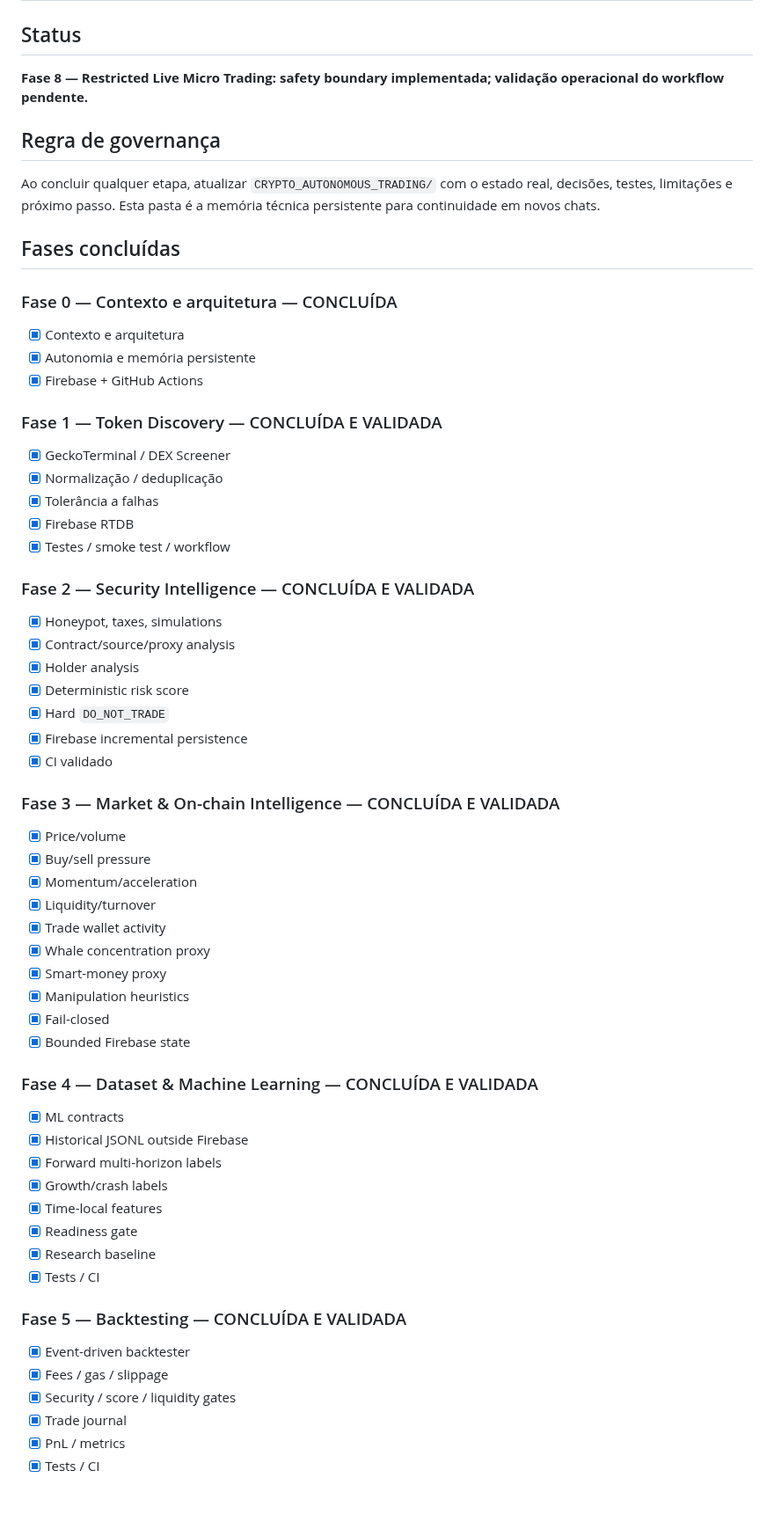
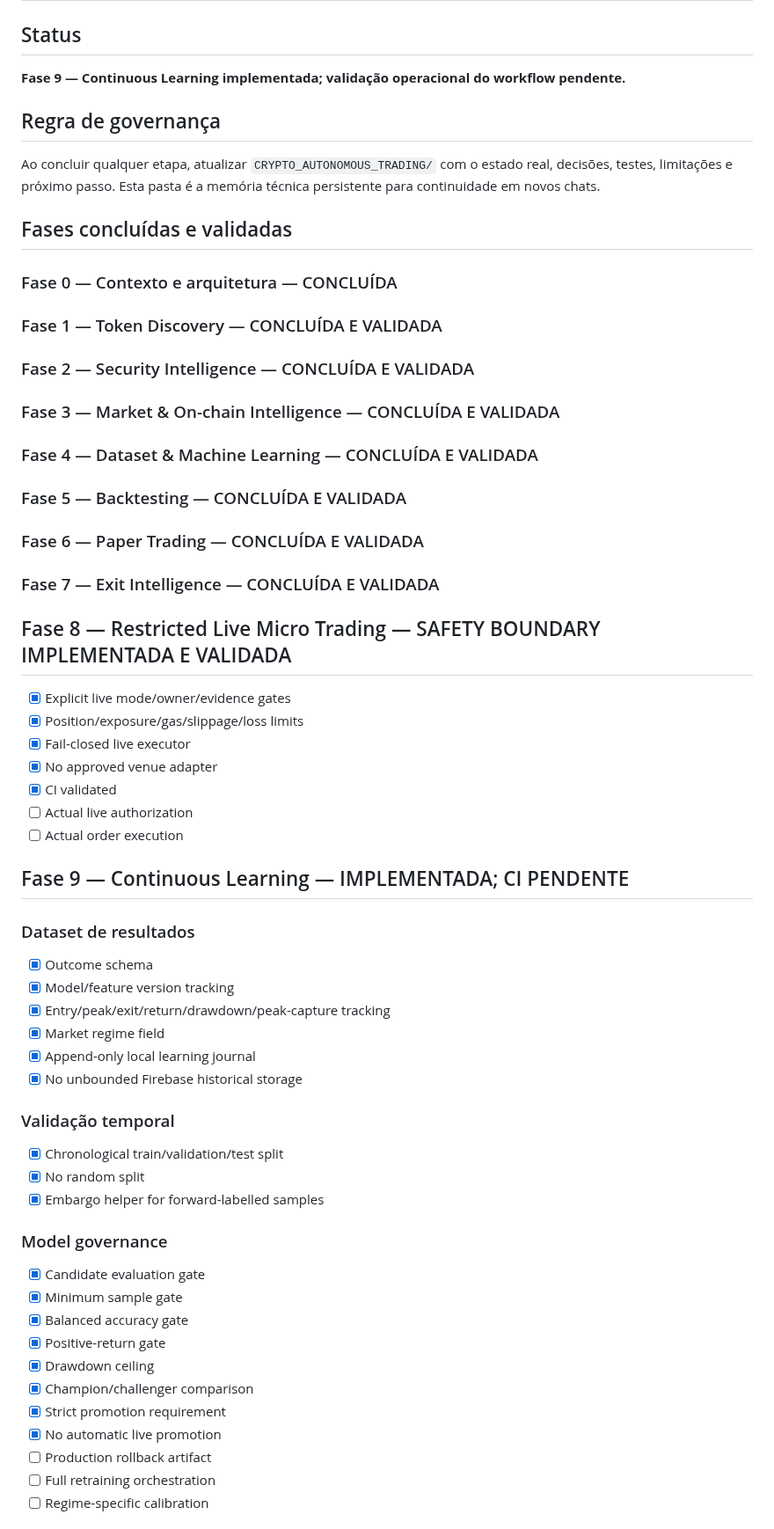
Before and after one commit to tiagodeazevedoferreira/BrAInChain_v227082026, a Markdown page: CRYPTO_AUTONOMOUS_TRADING/ROADMAP.md, the part around one of its changes. Shown at 88% size. Drawn GitHub-style; blank space fills up the shorter version.

Commit message:
docs: record phase 9 continuous learning implementation

```diff
--- a/CRYPTO_AUTONOMOUS_TRADING/ROADMAP.md
+++ b/CRYPTO_AUTONOMOUS_TRADING/ROADMAP.md
@@ -2,62 +2,57 @@
 
 ## Status
 
-**Fase 8 — Restricted Live Micro Trading: safety boundary implementada; validação operacional do workflow pendente.**
+**Fase 9 — Continuous Learning implementada; validação operacional do workflow pendente.**
 
 ## Regra de governança
 
 Ao concluir qualquer etapa, atualizar `CRYPTO_AUTONOMOUS_TRADING/` com o estado real, decisões, testes, limitações e próximo passo. Esta pasta é a memória técnica persistente para continuidade em novos chats.
 
-## Fases concluídas
+## Fases concluídas e validadas
 
 ### Fase 0 — Contexto e arquitetura — CONCLUÍDA
-- [x] Contexto e arquitetura
-- [x] Autonomia e memória persistente
-- [x] Firebase + GitHub Actions
+### Fase 1 — Token Discovery — CONCLUÍDA E VALIDADA
+### Fase 2 — Security Intelligence — CONCLUÍDA E VALIDADA
+### Fase 3 — Market & On-chain Intelligence — CONCLUÍDA E VALIDADA
+### Fase 4 — Dataset & Machine Learning — CONCLUÍDA E VALIDADA
+### Fase 5 — Backtesting — CONCLUÍDA E VALIDADA
+### Fase 6 — Paper Trading — CONCLUÍDA E VALIDADA
+### Fase 7 — Exit Intelligence — CONCLUÍDA E VALIDADA
 
-### Fase 1 — Token Discovery — CONCLUÍDA E VALIDADA
-- [x] GeckoTerminal / DEX Screener
-- [x] Normalização / deduplicação
-- [x] Tolerância a falhas
-- [x] Firebase RTDB
-- [x] Testes / smoke test / workflow
+## Fase 8 — Restricted Live Micro Trading — SAFETY BOUNDARY IMPLEMENTADA E VALIDADA
+- [x] Explicit live mode/owner/evidence gates
+- [x] Position/exposure/gas/slippage/loss limits
+- [x] Fail-closed live executor
+- [x] No approved venue adapter
+- [x] CI validated
+- [ ] Actual live authorization
+- [ ] Actual order execution
 
-### Fase 2 — Security Intelligence — CONCLUÍDA E VALIDADA
-- [x] Honeypot, taxes, simulations
-- [x] Contract/source/proxy analysis
-- [x] Holder analysis
-- [x] Deterministic risk score
-- [x] Hard `DO_NOT_TRADE`
-- [x] Firebase incremental persistence
-- [x] CI validado
+## Fase 9 — Continuous Learning — IMPLEMENTADA; CI PENDENTE
 
-### Fase 3 — Market & On-chain Intelligence — CONCLUÍDA E VALIDADA
-- [x] Price/volume
-- [x] Buy/sell pressure
-- [x] Momentum/acceleration
-- [x] Liquidity/turnover
-- [x] Trade wallet activity
-- [x] Whale concentration proxy
-- [x] Smart-money proxy
-- [x] Manipulation heuristics
-- [x] Fail-closed
-- [x] Bounded Firebase state
+### Dataset de resultados
+- [x] Outcome schema
+- [x] Model/feature version tracking
+- [x] Entry/peak/exit/return/drawdown/peak-capture tracking
+- [x] Market regime field
+- [x] Append-only local learning journal
+- [x] No unbounded Firebase historical storage
 
-### Fase 4 — Dataset & Machine Learning — CONCLUÍDA E VALIDADA
-- [x] ML contracts
-- [x] Historical JSONL outside Firebase
-- [x] Forward multi-horizon labels
-- [x] Growth/crash labels
-- [x] Time-local features
-- [x] Readiness gate
-- [x] Research baseline
-- [x] Tests / CI
+### Validação temporal
+- [x] Chronological train/validation/test split
+- [x] No random split
+- [x] Embargo helper for forward-labelled samples
 
-### Fase 5 — Backtesting — CONCLUÍDA E VALIDADA
-- [x] Event-driven backtester
-- [x] Fees / gas / slippage
-- [x] Security / score / liquidity gates
-- [x] Trade journal
-- [x] PnL / metrics
-- [x] Tests / CI
+### Model governance
+- [x] Candidate evaluation gate
+- [x] Minimum sample gate
+- [x] Balanced accuracy gate
+- [x] Positive-return gate
+- [x] Drawdown ceiling
+- [x] Champion/challenger comparison
+- [x] Strict promotion requirement
+- [x] No automatic live promotion
+- [ ] Production rollback artifact
+- [ ] Full retraining orchestration
+- [ ] Regime-specific calibration
 
```
Also changed, not shown: other parts of CRYPTO_AUTONOMOUS_TRADING/ROADMAP.md (+7 -58 lines).
